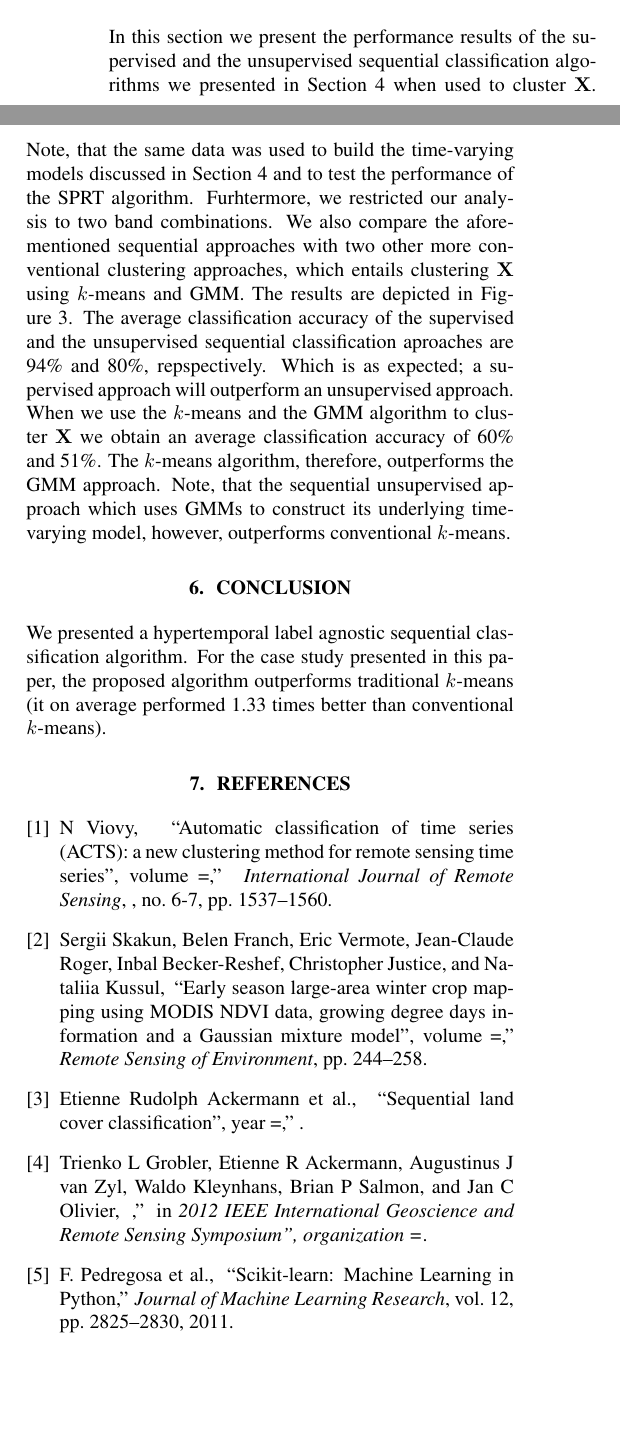
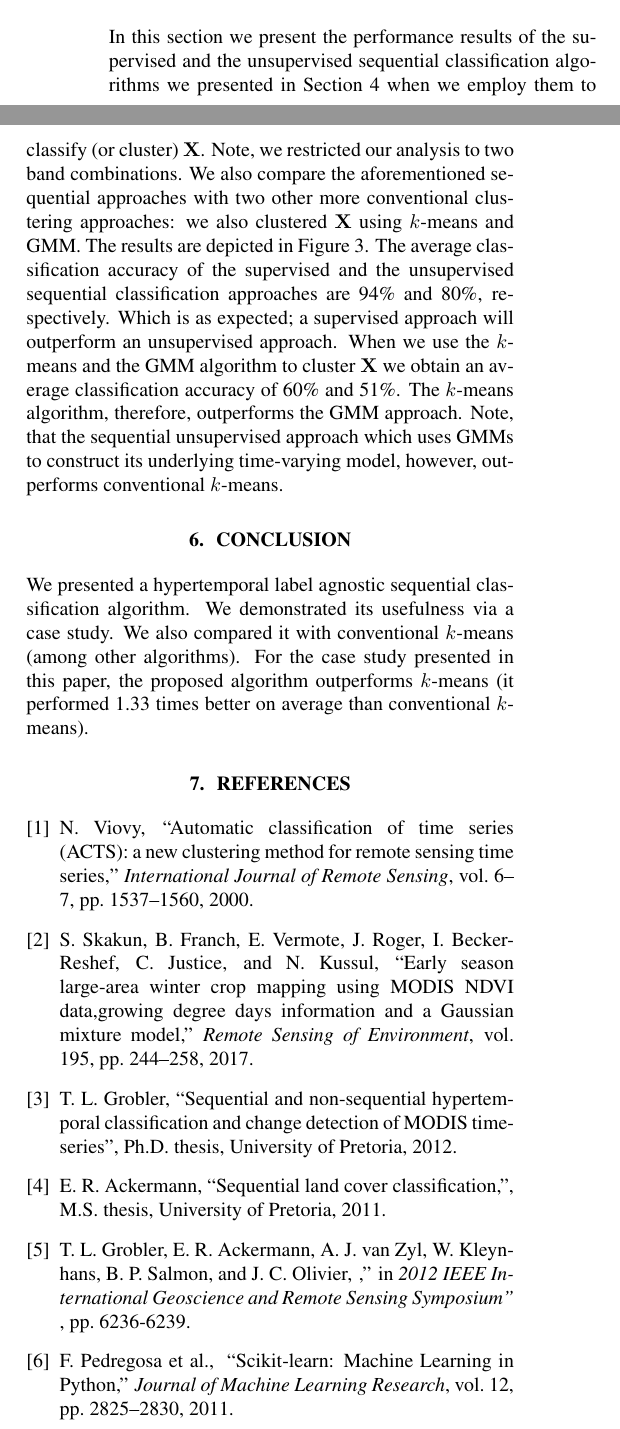
Before and after one commit to Trienko/dimred, a LaTeX paper (New_idea/IGARSS/Template.tex): two parts of the columns of page 3 of 4, joined at a grey line, cut so that both start at the same text, the shorter picture padded with empty space. Compiled offline with pdfLaTeX.

Commit message:
final version before send out

```diff
--- a/New_idea/IGARSS/Template.tex
+++ b/New_idea/IGARSS/Template.tex
@@ -17,7 +17,7 @@
 %
 % Single address.
 % ---------------
-\name{T.L. Grobler$^{\dagger}$, W. Kleynhans$^{\star}$ and B.P. Salmon$^{\ddagger}$}
+\name{T.L. Grobler$^{\dagger}$, W. Kleynhans$^{\star}$, B.P. Salmon$^{\ddagger}$ and C.N. Burger$^{\dagger}$}
 \address{$\dagger$Dept of Mathematical Sciences, Computer Science Division, Stellenbosch University,\\ Private Bag X1, 7602 Matieland, South Africa\\
 $\star$Department of Electrical, Electronic and Computer Engineering University of Pretoria,\\
 Pretoria 0002, South Africa\\
@@ -196,10 +200,9 @@ for band 1 and band 2). The details of exactly how these models were constructed
 \end{figure}
 
 \section{Results}
-In this section we present the performance results of the supervised and the unsupervised sequential classification algorithms we presented in Section~\ref{sec:sprt} when used to cluster $\mathbf{X}$.
-Note, that the same data was used to build the time-varying models discussed in Section~\ref{sec:sprt} and to test the
-performance of the SPRT algorithm. Furhtermore, we restricted our analysis to two band combinations. We also compare the aforementioned sequential approaches with two other more conventional clustering approaches, which entails clustering $\mathbf{X}$ using $k$-means and GMM. The results are depicted in Figure~\ref{fig:results}. The average classification accuracy of the supervised and the unsupervised sequential classification aproaches are 94\% and 80\%, repspectively. Which is
-as expected; a supervised approach will outperform an unsupervised approach. When we use the $k$-means and the GMM algorithm to cluster $\mathbf{X}$ we obtain
+In this section we present the performance results of the supervised and the unsupervised sequential classification algorithms we presented in Section~\ref{sec:sprt} when we employ them to classify (or cluster) $\mathbf{X}$.
+%Note, the data which was used to build the time-varying models discussed in Section~\ref{sec:sprt} and to test the performance of the SPRT algorithm was the same.
+Note, we restricted our analysis to two band combinations. We also compare the aforementioned sequential approaches with two other more conventional clustering approaches: we also clustered $\mathbf{X}$ using $k$-means and GMM. The results are depicted in Figure~\ref{fig:results}. The average classification accuracy of the supervised and the unsupervised sequential classification approaches are 94\% and 80\%, respectively. Which is as expected; a supervised approach will outperform an unsupervised approach. When we use the $k$-means and the GMM algorithm to cluster $\mathbf{X}$ we obtain
 an average classification accuracy of 60\% and 51\%. The $k$-means algorithm, therefore, outperforms the GMM approach. Note, that the sequential unsupervised approach which uses
 GMMs to construct its underlying time-varying model, however, outperforms conventional $k$-means.
 
@@ -239,8 +241,7 @@ GMMs to construct its underlying time-varying model, however, outperforms conven
 
 \section{Conclusion}
 \label{sec:ref}
-We presented a hypertemporal label agnostic sequential classification algorithm. For the case study presented in this paper, the proposed algorithm
-outperforms traditional $k$-means (it on average performed 1.33 times better than conventional $k$-means).
+We presented a hypertemporal label agnostic sequential classification algorithm. We  demonstrated its usefulness via a case study. We also compared it with conventional $k$-means (among other algorithms). For the case study presented in this paper, the proposed algorithm outperforms $k$-means (it performed 1.33 times better on average than conventional $k$-means).
 
 %List and number all bibliographical references at the end of the paper.  The references can be numbered in alphabetic order or in order of appearance in the document.  When referring to them in the text, type the corresponding reference number in square brackets as shown at the end of this sentence \cite{C2}.
 
@@ -249,6 +250,35 @@ outperforms traditional $k$-means (it on average performed 1.33 times better tha
 % style file from IEEE produces unsorted bibliography list.
 % -------------------------------------------------------------------------
 \bibliographystyle{IEEEbib}
-\bibliography{strings,refs}
+%\bibliography{strings,refs}
+\begin{thebibliography}{1}
 
+\bibitem{viovy2000}
+N.~Viovy, ``{Automatic classification of time series (ACTS): a new clustering
+  method for remote sensing time series,}'' {\em International Journal of Remote Sensing}, vol. 6--7, pp. 1537--1560, 2000.
+
+\bibitem{skakun2017}
+S. Skakun, B. Franch, E. Vermote, J. Roger, I.
+  Becker-Reshef, C. Justice, and N. Kussul, ``Early season large-area winter crop mapping using MODIS NDVI data,growing degree days information and a Gaussian mixture model,'' {\em Remote Sensing of Environment}, vol. 195, pp. 244--258, 2017.
+
+\bibitem{grobler2012t}
+T.~L. Grobler, ``Sequential and non-sequential hypertemporal classification and change detection of MODIS time-series'', Ph.D. thesis, University of Pretoria, 2012.
+
+\bibitem{ackermann2011t}
+E.~R. Ackermann, ``Sequential land cover classification,'', M.S. thesis, University of Pretoria, 2011.
+
+\bibitem{grobler2012c}
+T.~L. Grobler, E.~R. Ackermann, A.~J. van Zyl, W. Kleynhans,
+  B.~P. Salmon, and J.~C. Olivier,
+\newblock ,''
+\newblock in {\em {2012 IEEE International Geoscience and Remote Sensing
+  Symposium" }}, pp. 6236-6239.
+
+\bibitem{scikitlearn}
+F.~Pedregosa et~al.,
+\newblock ``{Scikit-learn: Machine Learning in {P}ython},''
+\newblock {\em Journal of Machine Learning Research}, vol. 12, pp. 2825--2830,
+  2011.
+
+\end{thebibliography}
 \end{document}
```
Also changed, not shown: New_idea/IGARSS/Template.tex (51 more changed lines).
